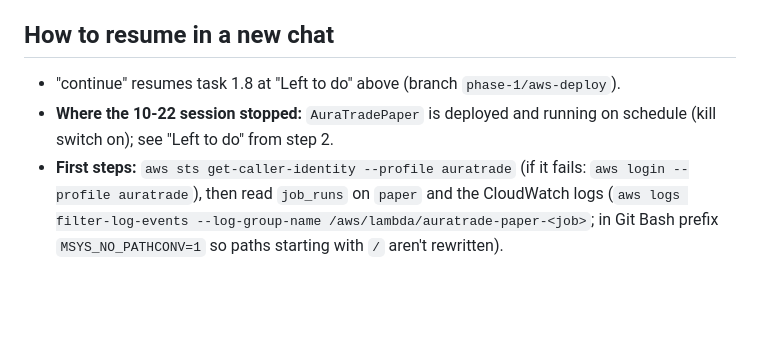
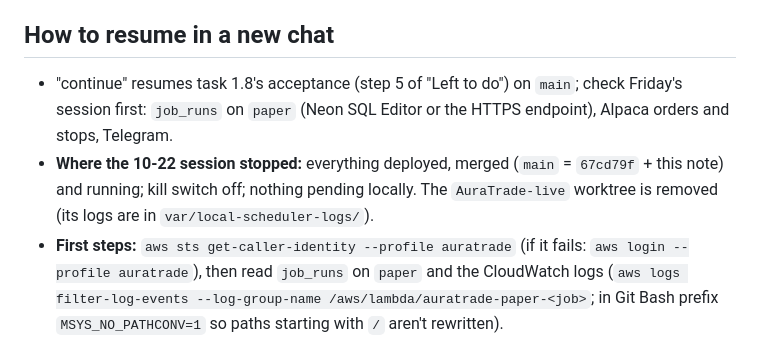
Before and after one commit to Dima252/AuraTrade, a Markdown page: docs/next-steps.md, the part around one of its changes. Drawn GitHub-style; blank space fills up the shorter version.

```diff
--- a/docs/next-steps.md
+++ b/docs/next-steps.md
@@ -59,7 +59,7 @@ Next tasks: **1.8** early AWS deploy of the skeleton (in progress, above) → **
 
 ## How to resume in a new chat
 
-- "continue" resumes task 1.8 at "Left to do" above (branch `phase-1/aws-deploy`).
-- **Where the 10-22 session stopped:** `AuraTradePaper` is deployed and running on schedule (kill switch on); see "Left to do" from step 2.
+- "continue" resumes task 1.8's acceptance (step 5 of "Left to do") on `main`; check Friday's session first: `job_runs` on `paper` (Neon SQL Editor or the HTTPS endpoint), Alpaca orders and stops, Telegram.
+- **Where the 10-22 session stopped:** everything deployed, merged (`main` = `67cd79f` + this note) and running; kill switch off; nothing pending locally. The `AuraTrade-live` worktree is removed (its logs are in `var/local-scheduler-logs/`).
 - **First steps:** `aws sts get-caller-identity --profile auratrade` (if it fails: `aws login --profile auratrade`), then read `job_runs` on `paper` and the CloudWatch logs (`aws logs filter-log-events --log-group-name /aws/lambda/auratrade-paper-<job>`; in Git Bash prefix `MSYS_NO_PATHCONV=1` so paths starting with `/` aren't rewritten).
 - The test database for local runs is the Docker container `auratrade-test-pg` on port 5434 (another project's Postgres holds 5432). If it is gone: `docker run -d --name auratrade-test-pg -e POSTGRES_USER=auratrade -e POSTGRES_PASSWORD=auratrade -e POSTGRES_DB=auratrade -p 5434:5432 postgres:16`. Run the tests with `TEST_DATABASE_URL=postgresql+psycopg://auratrade:auratrade@localhost:5434/auratrade AURATRADE_REQUIRE_DB=1 uv run pytest`. Stop it with `docker stop auratrade-test-pg` when not testing.
```
Also changed, not shown: other parts of docs/next-steps.md (+8 -8 lines).
